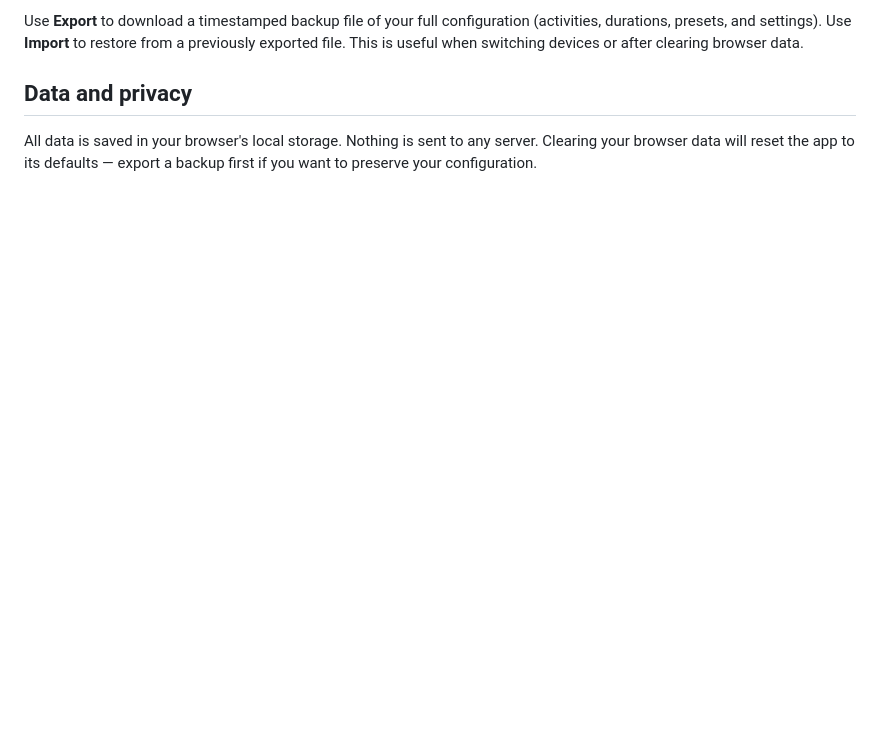
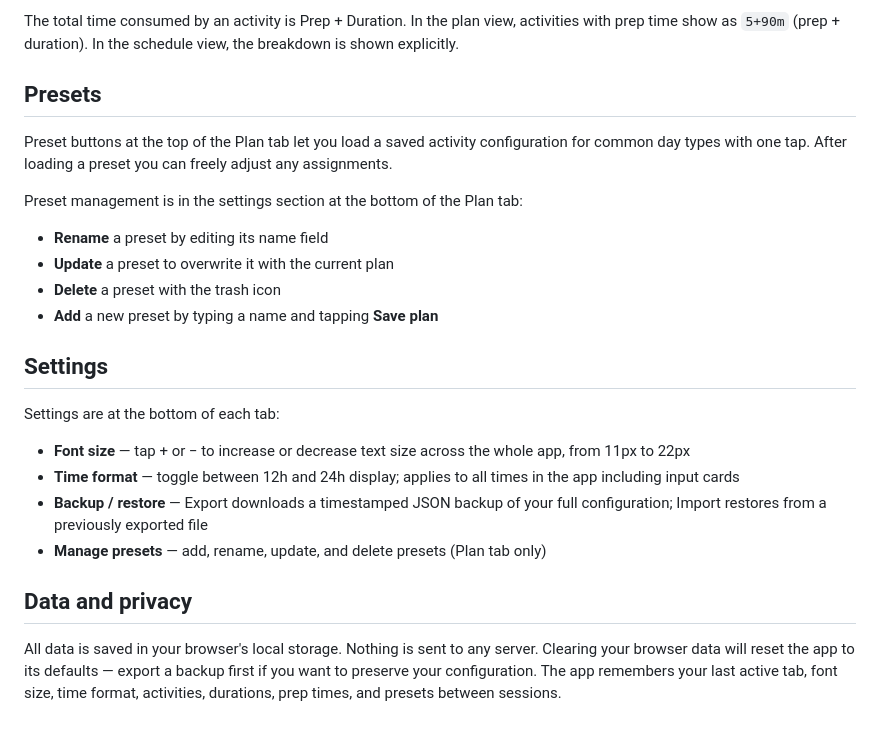
Before and after one commit to Calrissian45/daily-planner, a Markdown page: README.md, the part around one of its changes. Rendered like a GitHub page; blank space fills up the shorter version.

```diff
--- a/README.md
+++ b/README.md
@@ -66,6 +65,26 @@ A 12h/24h time format toggle is at the bottom of each tab.
 
-Use **Export** to download a timestamped backup file of your full configuration (activities, durations, presets, and settings). Use **Import** to restore from a previously exported file. This is useful when switching devices or after clearing browser data.
+The total time consumed by an activity is Prep + Duration. In the plan view, activities with prep time show as `5+90m` (prep + duration). In the schedule view, the breakdown is shown explicitly.
+
+## Presets
+
+Preset buttons at the top of the Plan tab let you load a saved activity configuration for common day types with one tap. After loading a preset you can freely adjust any assignments.
+
+Preset management is in the settings section at the bottom of the Plan tab:
+
+- **Rename** a preset by editing its name field
+- **Update** a preset to overwrite it with the current plan
+- **Delete** a preset with the trash icon
+- **Add** a new preset by typing a name and tapping **Save plan**
+
+## Settings
+
+Settings are at the bottom of each tab:
+
+- **Font size** — tap + or − to increase or decrease text size across the whole app, from 11px to 22px
+- **Time format** — toggle between 12h and 24h display; applies to all times in the app including input cards
+- **Backup / restore** — Export downloads a timestamped JSON backup of your full configuration; Import restores from a previously exported file
+- **Manage presets** — add, rename, update, and delete presets (Plan tab only)
 
 ## Data and privacy
 
-All data is saved in your browser's local storage. Nothing is sent to any server. Clearing your browser data will reset the app to its defaults — export a backup first if you want to preserve your configuration.
+All data is saved in your browser's local storage. Nothing is sent to any server. Clearing your browser data will reset the app to its defaults — export a backup first if you want to preserve your configuration. The app remembers your last active tab, font size, time format, activities, durations, prep times, and presets between sessions.
```
Also changed, not shown: other parts of README.md (+24 -25 lines).
